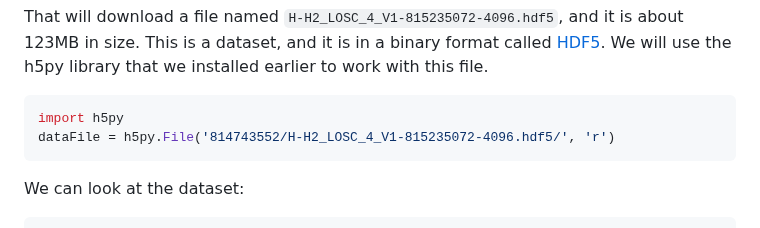
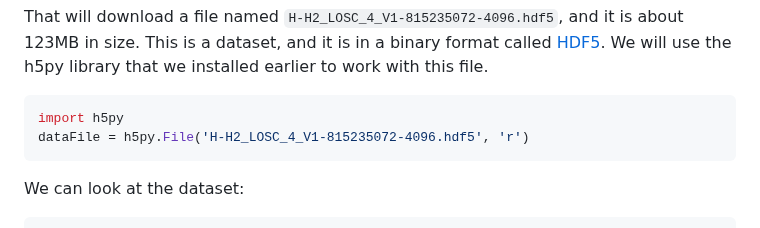
Before and after one commit to ci-compass/cicf, a Markdown page: week03/README.md, the part around the change. Rendered like a GitHub page.

Commit message:
Correct path to hd5 file

````diff
--- a/week03/README.md
+++ b/week03/README.md
@@ -220,7 +220,7 @@ installed earlier to work with this file.
 
 ```python
 import h5py
-dataFile = h5py.File('814743552/H-H2_LOSC_4_V1-815235072-4096.hdf5/', 'r')
+dataFile = h5py.File('H-H2_LOSC_4_V1-815235072-4096.hdf5', 'r')
 ```
 
 We can look at the dataset:
````
